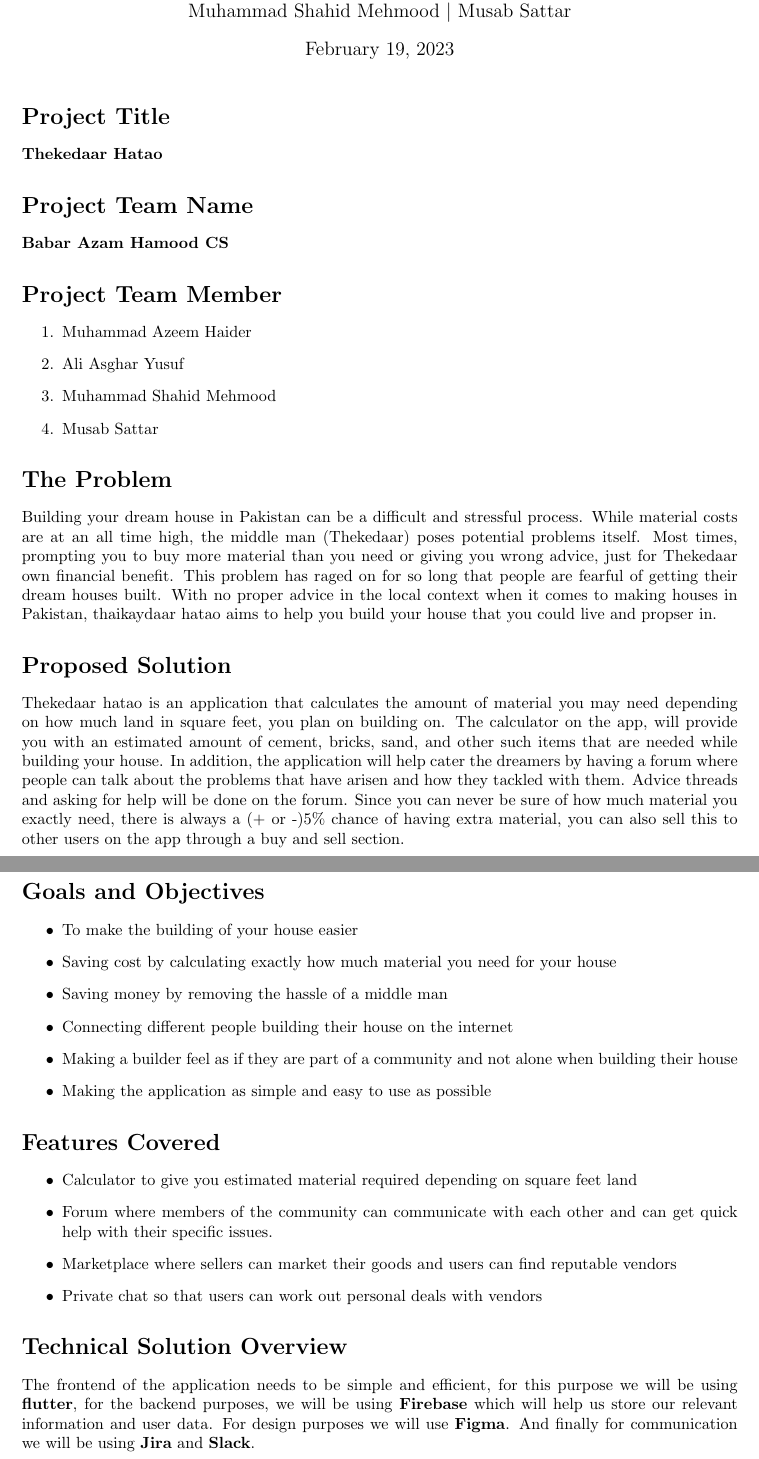
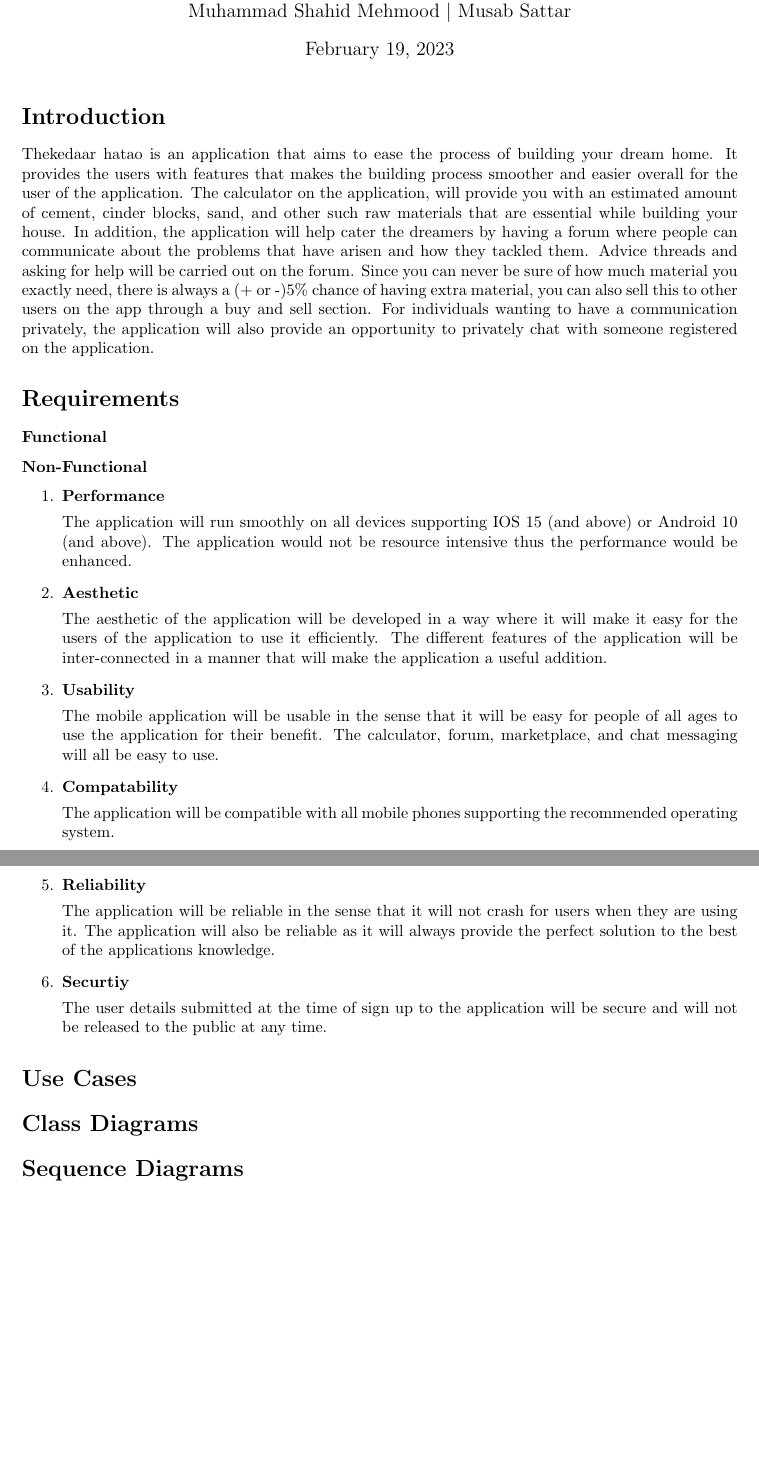
Before and after one commit to aliasgharchakera/thekedaar-hatao, a LaTeX document (Deliverable 4/main.tex): two parts of pages 1 and 2 of 2, joined at a grey line, cut so that both start at the same text, the shorter picture padded with empty space. Compiled offline with pdfLaTeX.

Commit message:
Section 1 and 2 done

```diff
--- a/Deliverable 4/main.tex
+++ b/Deliverable 4/main.tex
@@ -12,76 +12,59 @@
 
 \maketitle
 
-\section*{Project Title}
+\section*{Introduction}
 
-\textbf{Thekedaar Hatao}
+Thekedaar hatao is an application that aims to ease the process of building your dream home. It provides the users with features that makes the building process smoother and easier overall for the user of the application.
+The calculator on the application, will provide you with an estimated amount of cement, cinder blocks, sand, and other such raw materials that are essential while building your house.
+In addition, the application will help cater the dreamers by having a forum where people can communicate about the problems that have arisen and how they tackled them.
+Advice threads and asking for help will be carried out on the forum. Since you can never be sure of how much material you exactly need, there is always a (+ or -)5\%
+chance of having extra material, you can also sell this to other users on the app through a buy and sell section. For individuals wanting to have a communication privately, the application will also provide an opportunity to privately chat with someone registered on the application.
 
-\section*{Project Team Name}
 
-\textbf{Babar Azam Hamood CS}
+\section*{Requirements}
 
-\section*{Project Team Member}
+\subsubsection*{Functional}
+
+
+
+\subsubsection*{Non-Functional}
 
 \begin{enumerate}
-    \item Muhammad Azeem Haider
-    \item Ali Asghar Yusuf
-    \item Muhammad Shahid Mehmood
-    \item Musab Sattar
+
+    \item \textbf{Performance}
+
+    The application will run smoothly on all devices supporting IOS 15 (and above) or Android 10 (and above). The application would not be resource intensive thus the performance would be enhanced.
+
+    \item \textbf{Aesthetic}
+
+    The aesthetic of the application will be developed in a way where it will make it easy for the users of the application to use it efficiently. The different features of the application will be inter-connected in a manner that will make the application a useful addition.
+
+    \item \textbf{Usability}
+
+    The mobile application will be usable in the sense that it will be easy for people of all ages to use the application for their benefit. The calculator, forum, marketplace, and chat messaging will all be easy to use.
+
+    \item \textbf{Compatability}
+
+    The application will be compatible with all mobile phones supporting the recommended operating system.
+
+    \item \textbf{Reliability}
+
+    The application will be reliable in the sense that it will not crash for users when they are using it. The application will also be reliable as it will always provide the perfect solution to the best of the applications knowledge.
+
+    \item \textbf{Securtiy}
+
+    The user details submitted at the time of sign up to the application will be secure and will not be released to the public at any time.
+
 \end{enumerate}
 
-\section*{The Problem}
+\section*{Use Cases}
 
-Building your dream house in Pakistan can be a difficult and stressful process.
-While material costs are at an all time high, the middle man (Thekedaar) poses
-potential problems itself. Most times, prompting you to buy more material than
-you need or giving you wrong advice, just for Thekedaar own financial benefit.
-This problem has raged on for so long that people are fearful of getting their
-dream houses built. With no proper advice in the local context when it comes to
-making houses in Pakistan, thaikaydaar hatao aims to help you build your house
-that you could live and propser in.
 
-\section*{Proposed Solution}
 
-Thekedaar hatao is an application that calculates the amount of material you
-may need depending on how much land in square feet, you plan on building on.
-The calculator on the app, will provide you with an estimated amount of cement,
-bricks, sand, and other such items that are needed while building your house.
-In addition, the application will help cater the dreamers by having a forum
-where people can talk about the problems that have arisen and how they tackled
-with them. Advice threads and asking for help will be done on the forum. Since
-you can never be sure of how much material you exactly need, there is always a
-(+ or -)5\% chance of having extra material, you can also sell this to other
-users on the app through a buy and sell section.
+\section*{Class Diagrams}
 
-\section*{Goals and Objectives}
 
-\begin{itemize}
-    \item To make the building of your house easier
-    \item Saving cost by calculating exactly how much material you need for your house
-    \item Saving money by removing the hassle of a middle man
-    \item Connecting different people building their house on the internet
-    \item Making a builder feel as if they are part of a community and not alone when
-          building their house
-    \item Making the application as simple and easy to use as possible
-\end{itemize}
+\section*{Sequence Diagrams}
 
-\section*{Features Covered}
-\begin{itemize}
-    \item Calculator to give you estimated material required depending on square feet
-          land
-    \item Forum where members of the community can communicate with each other and can
-          get quick help with their specific issues.
-    \item Marketplace where sellers can market their goods and users can find reputable
-          vendors
-    \item Private chat so that users can work out personal deals with vendors
-\end{itemize}
-
-\section*{Technical Solution Overview}
-
-The frontend of the application needs to be simple and efficient, for this
-purpose we will be using \textbf{flutter}, for the backend purposes, we will be
-using \textbf{Firebase} which will help us store our relevant information and
-user data. For design purposes we will use \textbf{Figma}. And finally for
-communication we will be using \textbf{Jira} and \textbf{Slack}.
 
 \end{document}
```
